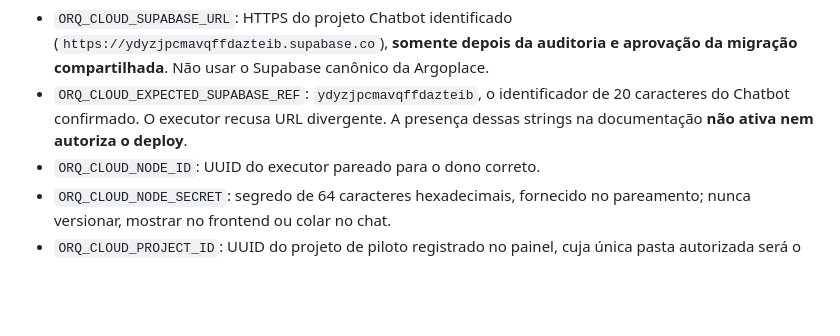
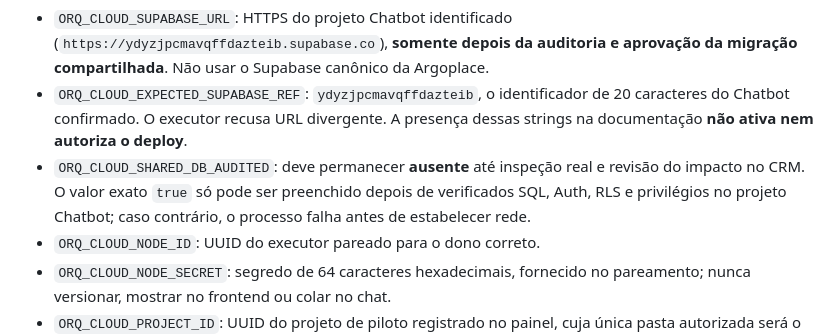
Before and after one commit to andreydecorvital-sudo/orquestra-dev, a Markdown page: docs/CLOUD_FIRST_PILOT.md, the part around the change. Rendered like a GitHub page; blank space fills up the shorter version.

Commit message:
docs(orquestra-cloud): document mandatory CRM-safe Supabase audit gate

```diff
--- a/docs/CLOUD_FIRST_PILOT.md
+++ b/docs/CLOUD_FIRST_PILOT.md
@@ -23,6 +23,7 @@ Variáveis secretas do contêiner a provisionar **apenas após confirmar o proje
 
 - `ORQ_CLOUD_SUPABASE_URL`: HTTPS do projeto Chatbot identificado (`https://ydyzjpcmavqffdazteib.supabase.co`), **somente depois da auditoria e aprovação da migração compartilhada**. Não usar o Supabase canônico da Argoplace.
 - `ORQ_CLOUD_EXPECTED_SUPABASE_REF`: `ydyzjpcmavqffdazteib`, o identificador de 20 caracteres do Chatbot confirmado. O executor recusa URL divergente. A presença dessas strings na documentação **não ativa nem autoriza o deploy**.
+- `ORQ_CLOUD_SHARED_DB_AUDITED`: deve permanecer **ausente** até inspeção real e revisão do impacto no CRM. O valor exato `true` só pode ser preenchido depois de verificados SQL, Auth, RLS e privilégios no projeto Chatbot; caso contrário, o processo falha antes de estabelecer rede.
 - `ORQ_CLOUD_NODE_ID`: UUID do executor pareado para o dono correto.
 - `ORQ_CLOUD_NODE_SECRET`: segredo de 64 caracteres hexadecimais, fornecido no pareamento; nunca versionar, mostrar no frontend ou colar no chat.
 - `ORQ_CLOUD_PROJECT_ID`: UUID do projeto de piloto registrado no painel, cuja única pasta autorizada será o clone público `orquestra-dev`.
```
